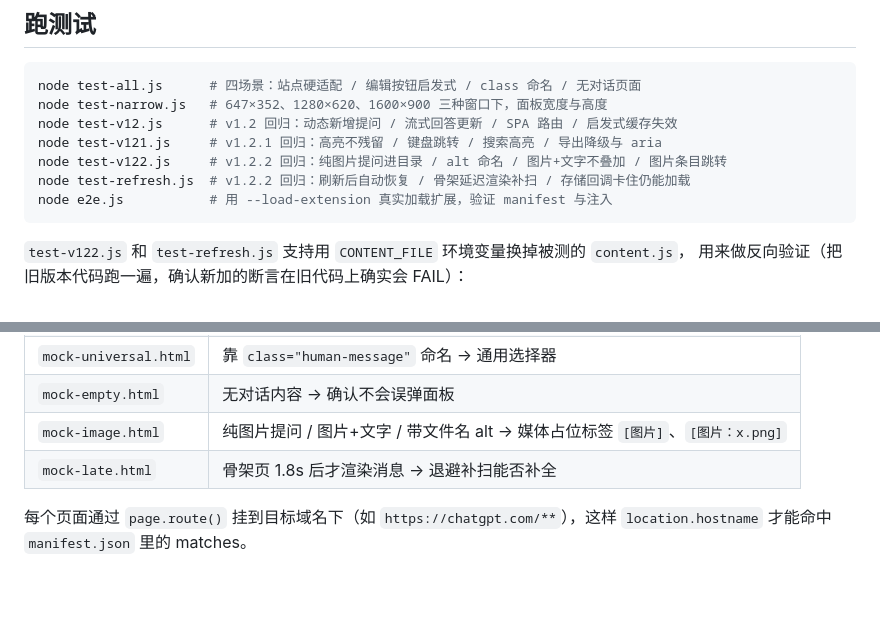
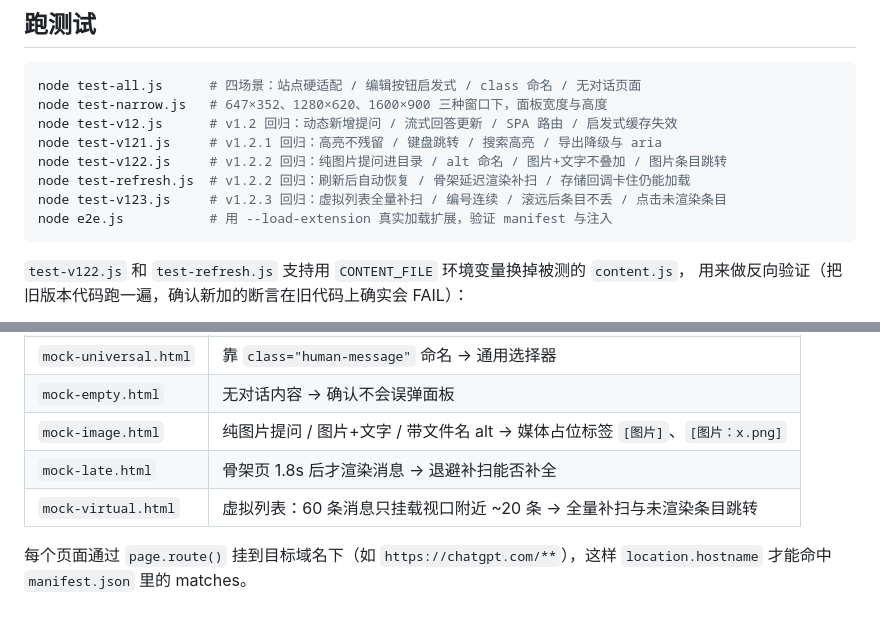
Before and after one commit to fq188/chat-outline, a Markdown page: dev/README.md, 2 parts joined by grey strips. GitHub-like rendering; blank space fills up the shorter version.

````diff
--- a/dev/README.md
+++ b/dev/README.md
@@ -18,6 +18,7 @@ node test-v12.js      # v1.2 回归：动态新增提问 / 流式回答更新 /
 node test-v121.js     # v1.2.1 回归：高亮不残留 / 键盘跳转 / 搜索高亮 / 导出降级与 aria
 node test-v122.js     # v1.2.2 回归：纯图片提问进目录 / alt 命名 / 图片+文字不叠加 / 图片条目跳转
 node test-refresh.js  # v1.2.2 回归：刷新后自动恢复 / 骨架延迟渲染补扫 / 存储回调卡住仍能加载
+node test-v123.js     # v1.2.3 回归：虚拟列表全量补扫 / 编号连续 / 滚远后条目不丢 / 点击未渲染条目
 node e2e.js           # 用 --load-extension 真实加载扩展，验证 manifest 与注入
 ```
 
@@ -42,5 +43,6 @@ CONTENT_FILE=dev/_old-content.js node dev/test-refresh.js
 | `mock-empty.html` | 无对话内容 → 确认不会误弹面板 |
 | `mock-image.html` | 纯图片提问 / 图片+文字 / 带文件名 alt → 媒体占位标签 `[图片]`、`[图片：x.png]` |
 | `mock-late.html` | 骨架页 1.8s 后才渲染消息 → 退避补扫能否补全 |
+| `mock-virtual.html` | 虚拟列表：60 条消息只挂载视口附近 ~20 条 → 全量补扫与未渲染条目跳转 |
 
 每个页面通过 `page.route()` 挂到目标域名下（如 `https://chatgpt.com/**`），这样 `location.hostname` 才能命中 `manifest.json` 里的 matches。
````
Also changed, not shown: README.md (+19 -0 lines), shots/30-mid.png (added), shots/30-narrow.png (added), shots/30-wide.png (added), 4 other files.
